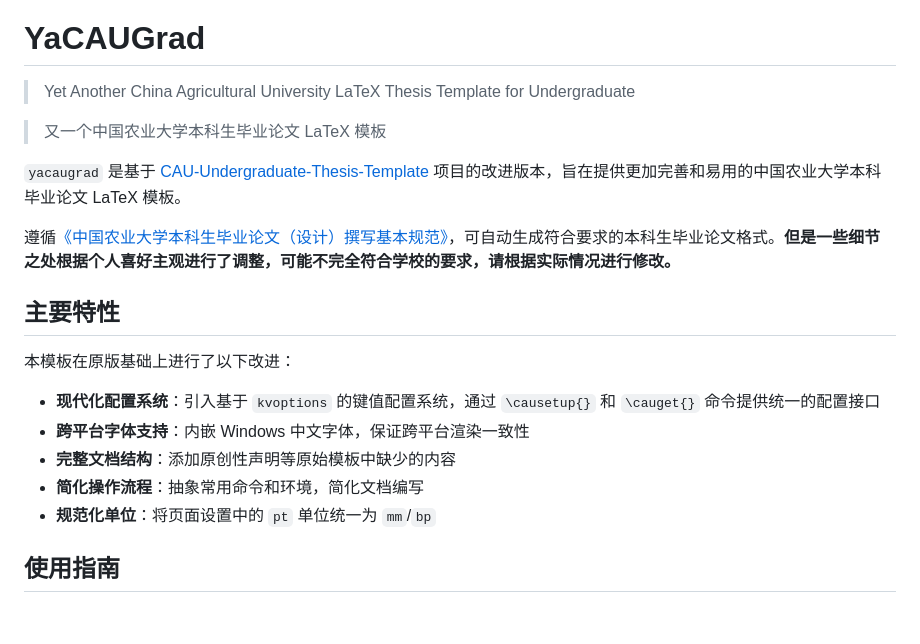
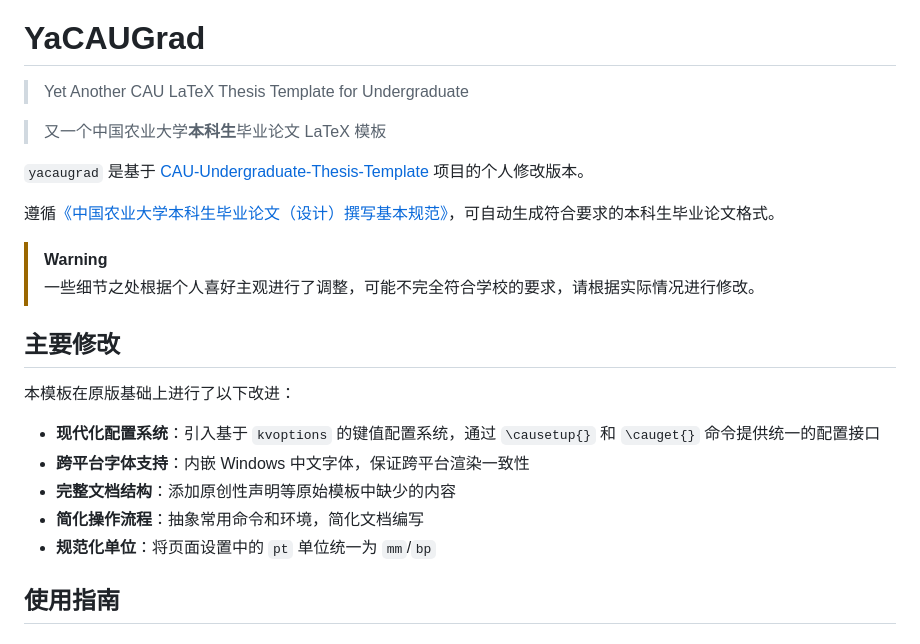
Before and after one commit to maxchang3/YaCAUThesisUG, a Markdown page: README.md, the part around the change. Drawn GitHub-style.

Commit message:
docs: update

```diff
--- a/README.md
+++ b/README.md
@@ -2,15 +2,18 @@
 
 # YaCAUGrad
 
-> Yet Another China Agricultural University LaTeX Thesis Template for Undergraduate
+> Yet Another CAU LaTeX Thesis Template for Undergraduate
 
-> 又一个中国农业大学本科生毕业论文 LaTeX 模板
+> 又一个中国农业大学**本科生**毕业论文 LaTeX 模板
 
-`yacaugrad` 是基于 [CAU-Undergraduate-Thesis-Template](https://github.com/Wubeizhongxinghua/CAU-Undergraduate-Thesis-Template) 项目的改进版本，旨在提供更加完善和易用的中国农业大学本科毕业论文 LaTeX 模板。
+`yacaugrad` 是基于 [CAU-Undergraduate-Thesis-Template](https://github.com/Wubeizhongxinghua/CAU-Undergraduate-Thesis-Template) 项目的个人修改版本。
 
-遵循[《中国农业大学本科生毕业论文（设计）撰写基本规范》](https://cem.cau.edu.cn/module/download/downfile.jsp?classid=0&filename=c806c54bfaac421c9103c7760d3a77f9.pdf)，可自动生成符合要求的本科生毕业论文格式。**但是一些细节之处根据个人喜好主观进行了调整，可能不完全符合学校的要求，请根据实际情况进行修改。**
+遵循[《中国农业大学本科生毕业论文（设计）撰写基本规范》](https://cem.cau.edu.cn/module/download/downfile.jsp?classid=0&filename=c806c54bfaac421c9103c7760d3a77f9.pdf)，可自动生成符合要求的本科生毕业论文格式。
 
-## 主要特性
+> [!WARNING]
+> 一些细节之处根据个人喜好主观进行了调整，可能不完全符合学校的要求，请根据实际情况进行修改。
+
+## 主要修改
 
 本模板在原版基础上进行了以下改进：
 
@@ -19,7 +22,6 @@
 - **完整文档结构**：添加原创性声明等原始模板中缺少的内容
 - **简化操作流程**：抽象常用命令和环境，简化文档编写
 - **规范化单位**：将页面设置中的 `pt` 单位统一为 `mm`/`bp`
-
 
 ## 使用指南
 
```
